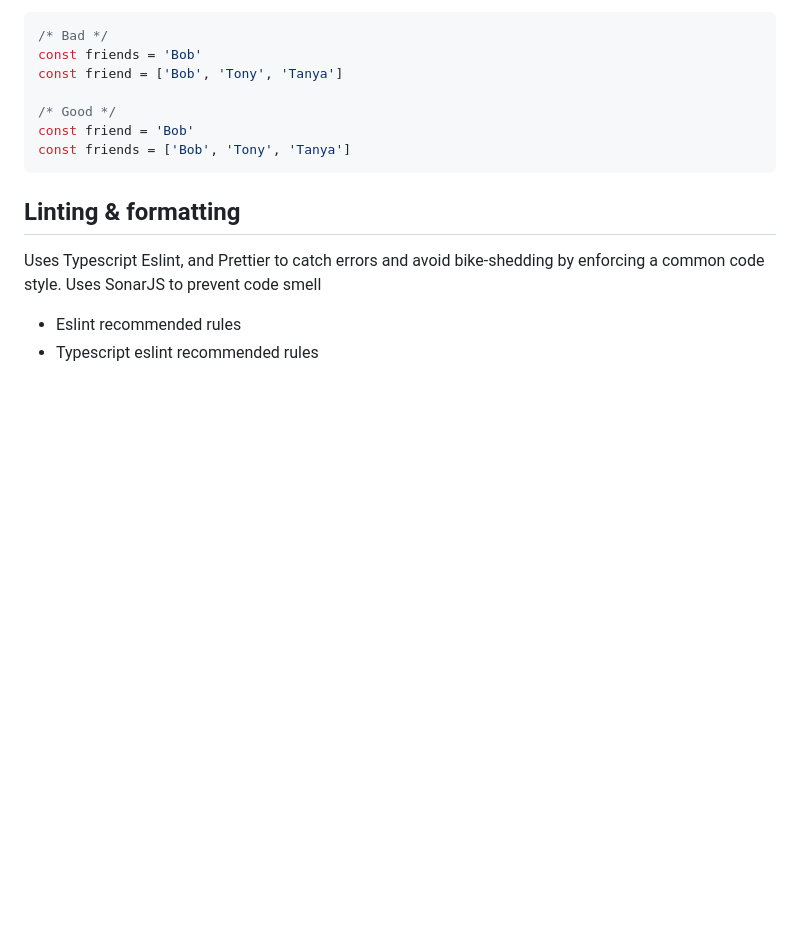
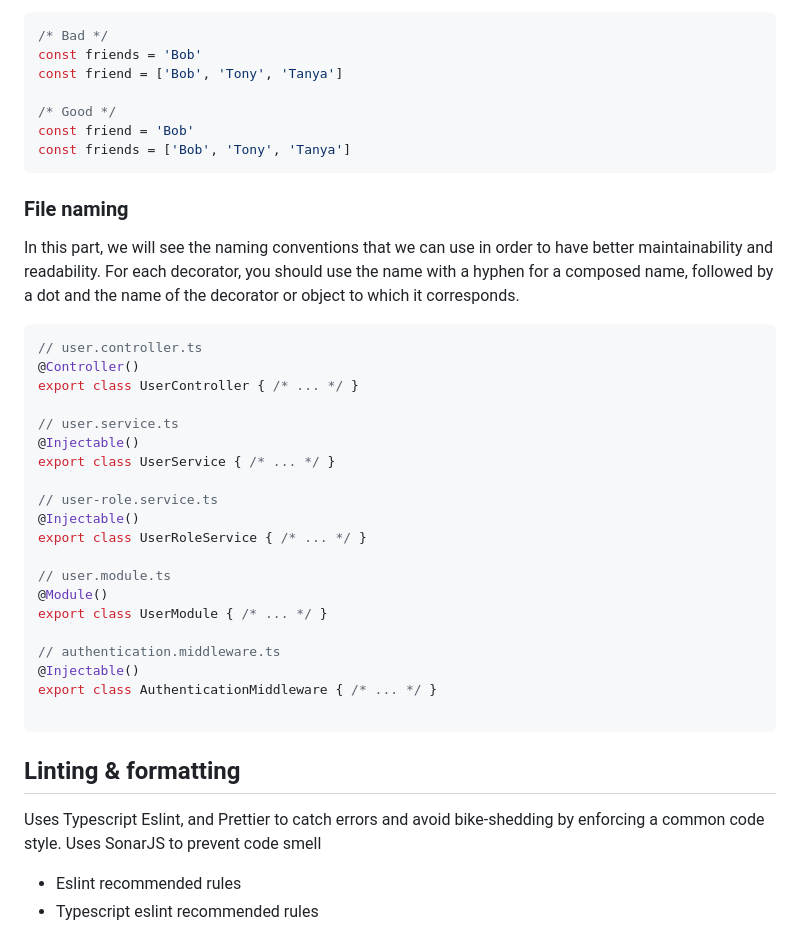
Before and after one commit to nashtech-garage/nodejs-msa, a Markdown page: docs/convention/README.md, the part around the change. GitHub-like rendering; blank space fills up the shorter version.

Commit message:
File naming

````diff
--- a/docs/convention/README.md
+++ b/docs/convention/README.md
@@ -316,6 +316,33 @@ const friend = 'Bob'
 const friends = ['Bob', 'Tony', 'Tanya']
 ```
 
+### File naming
+
+In this part, we will see the naming conventions that we can use in order to have better maintainability and readability. For each decorator, you should use the name with a hyphen for a composed name, followed by a dot and the name of the decorator or object to which it corresponds.
+
+```js
+// user.controller.ts
+@Controller()
+export class UserController { /* ... */ }
+
+// user.service.ts
+@Injectable()
+export class UserService { /* ... */ }
+
+// user-role.service.ts
+@Injectable()
+export class UserRoleService { /* ... */ }
+
+// user.module.ts
+@Module()
+export class UserModule { /* ... */ }
+
+// authentication.middleware.ts
+@Injectable()
+export class AuthenticationMiddleware { /* ... */ }
+
+```
+
 ## Linting & formatting
 
 Uses Typescript Eslint, and Prettier to catch errors and avoid bike-shedding by enforcing a common code style.
````
